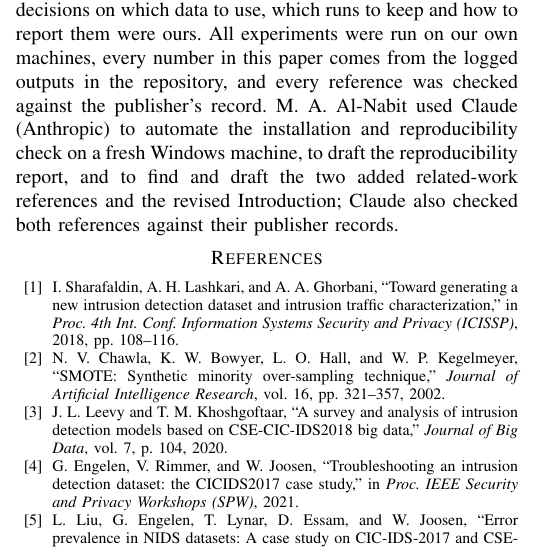
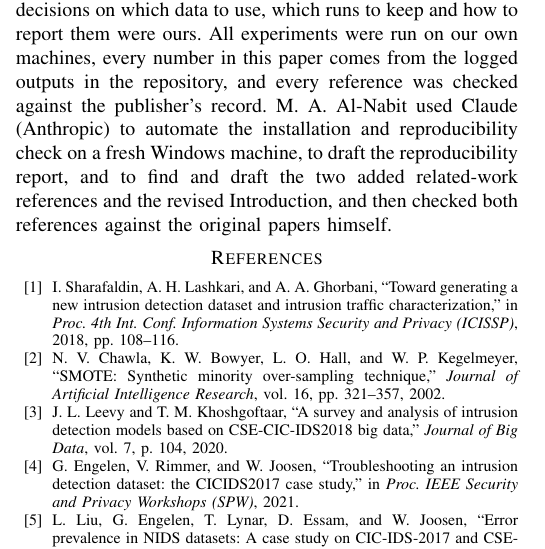
Before and after one commit to maljabriii12-design/mscs640-nids-project, a LaTeX paper (paper/main.tex): part of one column of page 4 of 5, cut so that both start at the same text. Compiled offline with pdfLaTeX.

Commit message:
M3: state that I checked the added references

```diff
--- a/paper/main.tex
+++ b/paper/main.tex
@@ -324,8 +324,8 @@ from the logged outputs in the repository, and every reference was checked
 against the publisher's record. M.~A.~Al-Nabit used Claude
 (Anthropic) to automate the installation and reproducibility check on a fresh
 Windows machine, to draft the reproducibility report, and to find and draft the
-two added related-work references and the revised Introduction; Claude also
-checked both references against their publisher records.
+two added related-work references and the revised Introduction, and then
+checked both references against the original papers himself.
 
 \bibliographystyle{IEEEtran}
 \bibliography{references}
```
